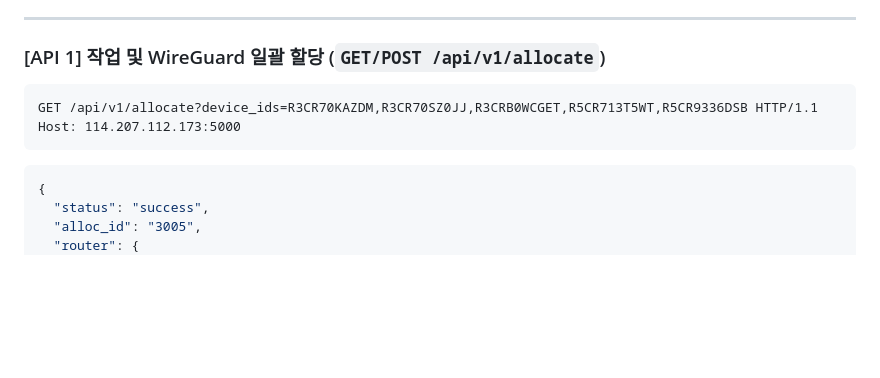
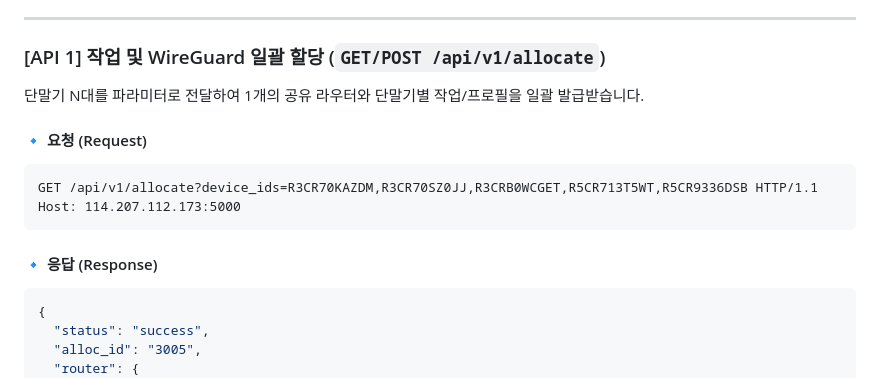
Before and after one commit to service0427/nshop_macro_v1, a Markdown page: API_CLIENT_DEVELOPER_GUIDE.md, the part around one of its changes. Rendered like a GitHub page; blank space fills up the shorter version.

````diff
--- a/API_CLIENT_DEVELOPER_GUIDE.md
+++ b/API_CLIENT_DEVELOPER_GUIDE.md
@@ -45,11 +45,15 @@
 
 ### [API 1] 작업 및 WireGuard 일괄 할당 (`GET/POST /api/v1/allocate`)
 
+단말기 N대를 파라미터로 전달하여 1개의 공유 라우터와 단말기별 작업/프로필을 일괄 발급받습니다.
+
+#### 🔹 요청 (Request)
 ```http
 GET /api/v1/allocate?device_ids=R3CR70KAZDM,R3CR70SZ0JJ,R3CRB0WCGET,R5CR713T5WT,R5CR9336DSB HTTP/1.1
 Host: 114.207.112.173:5000
 ```
 
+#### 🔹 응답 (Response)
 ```json
 {
   "status": "success",
````
Also changed, not shown: other parts of API_CLIENT_DEVELOPER_GUIDE.md (+36 -30 lines).
